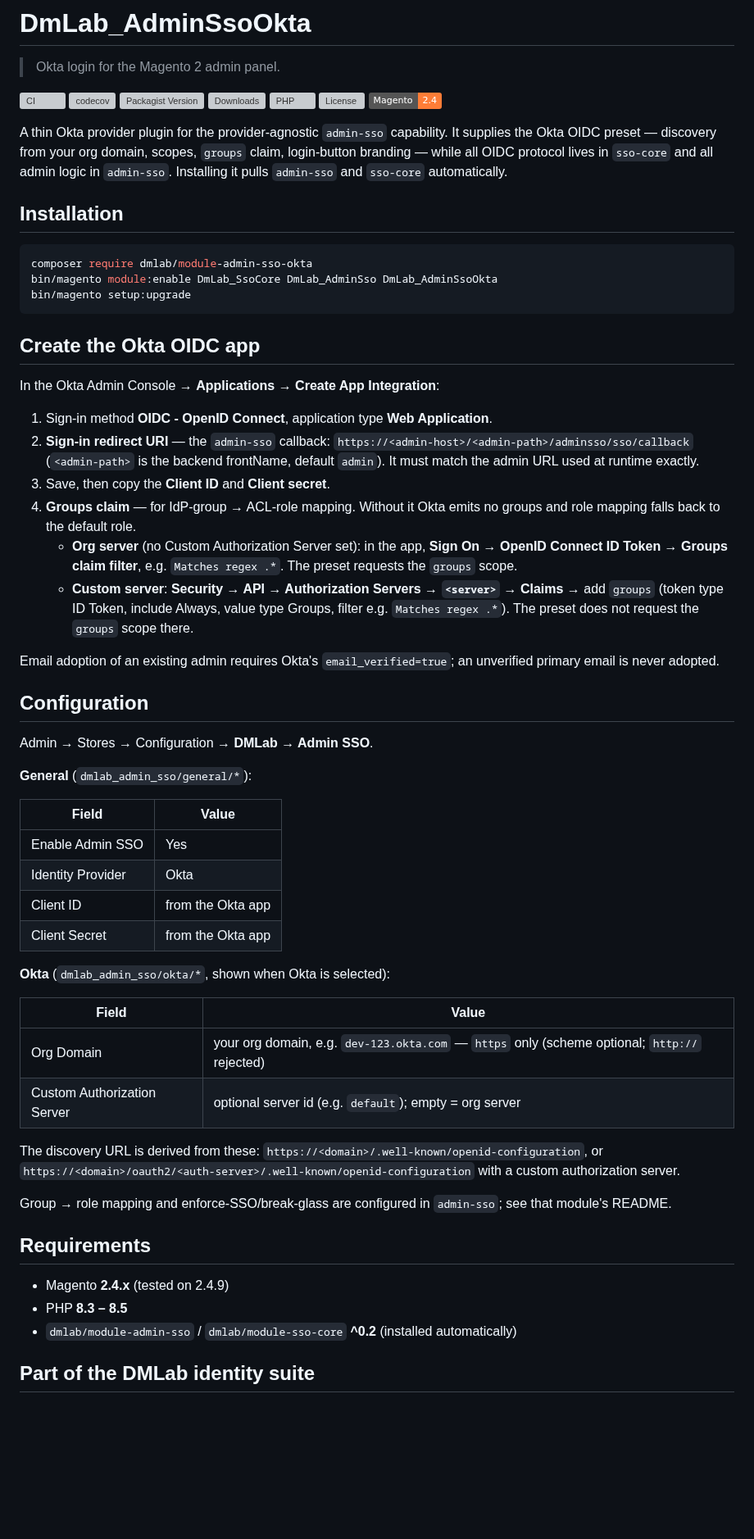
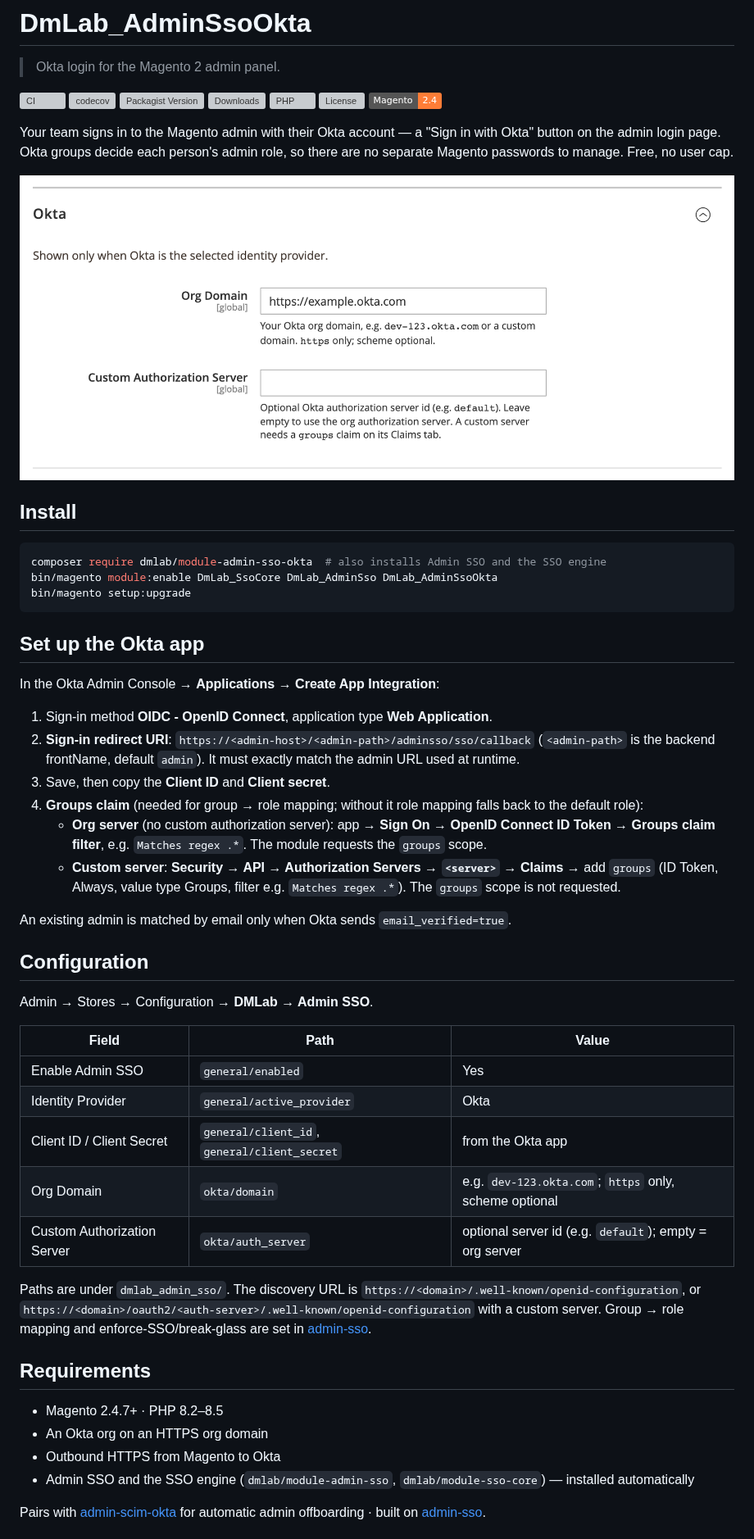
Before and after one commit to dmlab-work/module-admin-sso-okta, a Markdown page: README.md, the part around one of its changes. Shown at 82% size. GitHub-like rendering; pictures changed too: .github/images/config.png (added); badges without logos; blank space fills up the shorter version; grey boxes are pictures that could not be loaded.

Commit message:
DML-28: Support Magento 2.4.7+ and PHP 8.2

````diff
--- a/README.md
+++ b/README.md
@@ -4,72 +4,57 @@
 
 [![CI](https://github.com/dmlab-work/module-admin-sso-okta/actions/workflows/ci.yml/badge.svg)](https://github.com/dmlab-work/module-admin-sso-okta/actions/workflows/ci.yml) [![codecov](https://codecov.io/gh/dmlab-work/module-admin-sso-okta/graph/badge.svg)](https://codecov.io/gh/dmlab-work/module-admin-sso-okta) [![Packagist Version](https://img.shields.io/packagist/v/dmlab/module-admin-sso-okta)](https://packagist.org/packages/dmlab/module-admin-sso-okta) [![Downloads](https://img.shields.io/packagist/dt/dmlab/module-admin-sso-okta)](https://packagist.org/packages/dmlab/module-admin-sso-okta) [![PHP](https://img.shields.io/packagist/dependency-v/dmlab/module-admin-sso-okta/php)](https://packagist.org/packages/dmlab/module-admin-sso-okta) [![License](https://img.shields.io/packagist/l/dmlab/module-admin-sso-okta)](LICENSE) ![Magento](https://img.shields.io/badge/Magento-2.4-orange)
 
-A thin Okta provider plugin for the provider-agnostic `admin-sso` capability. It supplies the Okta OIDC preset — discovery from your org domain, scopes, `groups` claim, login-button branding — while all OIDC protocol lives in `sso-core` and all admin logic in `admin-sso`. Installing it pulls `admin-sso` and `sso-core` automatically.
+Your team signs in to the Magento admin with their Okta account — a "Sign in with Okta" button on the admin login page.
+Okta groups decide each person's admin role, so there are no separate Magento passwords to manage. Free, no user cap.
 
-## Installation
+![Okta settings for Magento admin SSO: org domain and optional custom authorization server](.github/images/config.png)
+
+## Install
 
 ```bash
-composer require dmlab/module-admin-sso-okta
+composer require dmlab/module-admin-sso-okta  # also installs Admin SSO and the SSO engine
 bin/magento module:enable DmLab_SsoCore DmLab_AdminSso DmLab_AdminSsoOkta
 bin/magento setup:upgrade
 ```
 
-## Create the Okta OIDC app
+## Set up the Okta app
 
 In the Okta Admin Console → **Applications → Create App Integration**:
 
 1. Sign-in method **OIDC - OpenID Connect**, application type **Web Application**.
-2. **Sign-in redirect URI** — the `admin-sso` callback:
-   `https://<admin-host>/<admin-path>/adminsso/sso/callback`
-   (`<admin-path>` is the backend frontName, default `admin`). It must match the
-   admin URL used at runtime exactly.
+2. **Sign-in redirect URI**: `https://<admin-host>/<admin-path>/adminsso/sso/callback` (`<admin-path>` is the
+   backend frontName, default `admin`). It must exactly match the admin URL used at runtime.
 3. Save, then copy the **Client ID** and **Client secret**.
-4. **Groups claim** — for IdP-group → ACL-role mapping. Without it Okta emits no
-   groups and role mapping falls back to the default role.
-   - **Org server** (no Custom Authorization Server set): in the app, **Sign On →
-     OpenID Connect ID Token → Groups claim filter**, e.g. `Matches regex .*`. The
-     preset requests the `groups` scope.
-   - **Custom server**: **Security → API → Authorization Servers → `<server>` →
-     Claims** → add `groups` (token type ID Token, include Always, value type Groups,
-     filter e.g. `Matches regex .*`). The preset does not request the `groups` scope
-     there.
+4. **Groups claim** (needed for group → role mapping; without it role mapping falls back to the default role):
+   - **Org server** (no custom authorization server): app → **Sign On → OpenID Connect ID Token → Groups claim
+     filter**, e.g. `Matches regex .*`. The module requests the `groups` scope.
+   - **Custom server**: **Security → API → Authorization Servers → `<server>` → Claims** → add `groups`
+     (ID Token, Always, value type Groups, filter e.g. `Matches regex .*`). The `groups` scope is not requested.
 
-Email adoption of an existing admin requires Okta's `email_verified=true`; an
-unverified primary email is never adopted.
+An existing admin is matched by email only when Okta sends `email_verified=true`.
 
 ## Configuration
 
 Admin → Stores → Configuration → **DMLab → Admin SSO**.
 
-**General** (`dmlab_admin_sso/general/*`):
+| Field | Path | Value |
+|---|---|---|
+| Enable Admin SSO | `general/enabled` | Yes |
+| Identity Provider | `general/active_provider` | Okta |
+| Client ID / Client Secret | `general/client_id`, `general/client_secret` | from the Okta app |
+| Org Domain | `okta/domain` | e.g. `dev-123.okta.com`; `https` only, scheme optional |
+| Custom Authorization Server | `okta/auth_server` | optional server id (e.g. `default`); empty = org server |
 
-| Field | Value |
-|---|---|
-| Enable Admin SSO | Yes |
-| Identity Provider | Okta |
-| Client ID | from the Okta app |
-| Client Secret | from the Okta app |
-
-**Okta** (`dmlab_admin_sso/okta/*`, shown when Okta is selected):
-
-| Field | Value |
-|---|---|
-| Org Domain | your org domain, e.g. `dev-123.okta.com` — `https` only (scheme optional; `http://` rejected) |
-| Custom Authorization Server | optional server id (e.g. `default`); empty = org server |
-
-The discovery URL is derived from these:
-`https://<domain>/.well-known/openid-configuration`, or
-`https://<domain>/oauth2/<auth-server>/.well-known/openid-configuration` with a
-custom authorization server.
-
-Group → role mapping and enforce-SSO/break-glass are configured in `admin-sso`; see
-that module's README.
+Paths are under `dmlab_admin_sso/`. The discovery URL is `https://<domain>/.well-known/openid-configuration`, or
+`https://<domain>/oauth2/<auth-server>/.well-known/openid-configuration` with a custom server. Group → role
+mapping and enforce-SSO/break-glass are set in [admin-sso](https://github.com/dmlab-work/module-admin-sso).
 
 ## Requirements
 
-- Magento **2.4.x** (tested on 2.4.9)
-- PHP **8.3 – 8.5**
-- `dmlab/module-admin-sso` / `dmlab/module-sso-core` **^0.2** (installed automatically)
+- Magento 2.4.7+ · PHP 8.2–8.5
+- An Okta org on an HTTPS org domain
+- Outbound HTTPS from Magento to Okta
+- Admin SSO and the SSO engine (`dmlab/module-admin-sso`, `dmlab/module-sso-core`) — installed automatically
 
-## Part of the DMLab identity suite
+Pairs with [admin-scim-okta](https://github.com/dmlab-work/module-admin-scim-okta) for automatic admin offboarding · built on [admin-sso](https://github.com/dmlab-work/module-admin-sso).
 
````
Also changed, not shown: other parts of README.md (+6 -6 lines), 5 other files.
